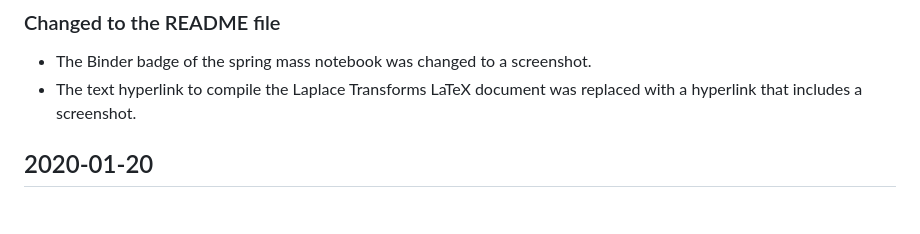
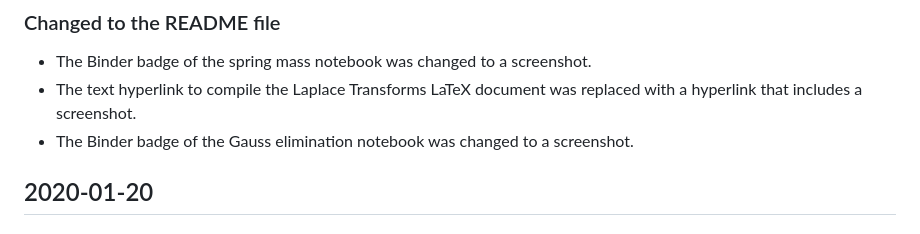
Before and after one commit to aaguirreme/ea1_tools, a Markdown page: CHANGELOG.md, the part around the change. Drawn GitHub-style.

```diff
--- a/CHANGELOG.md
+++ b/CHANGELOG.md
@@ -11,7 +11,8 @@
 - The Binder badge of the spring mass notebook was changed to a screenshot.
 - The text hyperlink to compile the Laplace Transforms LaTeX document was
   replaced with a hyperlink that includes a screenshot.
-
+- The Binder badge of the Gauss elimination notebook was changed to a
+  screenshot.
 
 ## 2020-01-20
 
```
Also changed, not shown: README.md (+3 -1 lines), images/Gauss_Elimination_Notebook.png (added).
